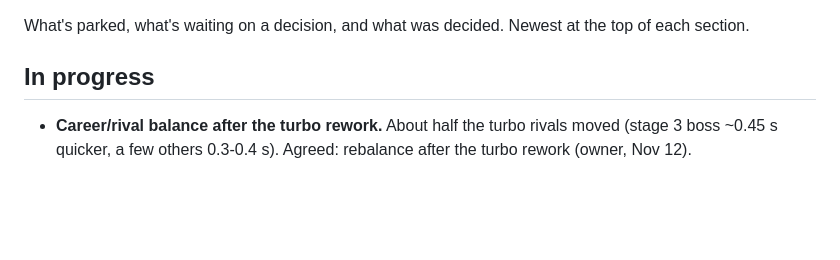
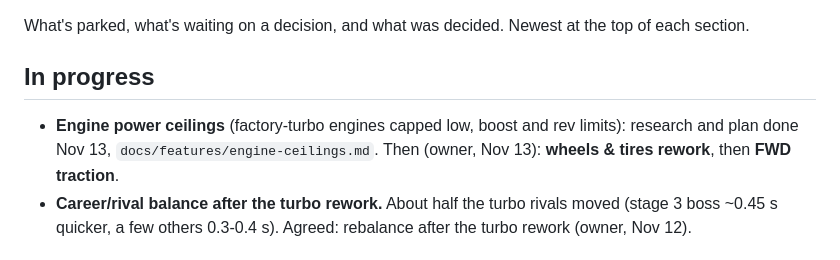
Before and after one commit to bdavis2451/Drag-racer, a Markdown page: docs/BACKLOG.md, the part around the change. Rendered like a GitHub page; blank space fills up the shorter version.

Commit message:
Docs: engine power ceilings research and plan
Co-Authored-By: Claude Opus 5.5 <noreply@anthropic.com>
Claude-Session: https://claude.ai/code/session_015JcB2bHsfWHyPGNPhKaviS

```diff
--- a/docs/BACKLOG.md
+++ b/docs/BACKLOG.md
@@ -5,6 +5,9 @@ the top of each section.
 
 ## In progress
 
+- **Engine power ceilings** (factory-turbo engines capped low, boost and rev
+  limits): research and plan done Nov 13, `docs/features/engine-ceilings.md`.
+  Then (owner, Nov 13): **wheels & tires rework**, then **FWD traction**.
 - **Career/rival balance after the turbo rework.** About half the turbo
   rivals moved (stage 3 boss ~0.45 s quicker, a few others 0.3-0.4 s).
   Agreed: rebalance after the turbo rework (owner, Nov 12).
```
Also changed, not shown: docs/features/engine-ceilings.md (added, +154 -0 lines).
